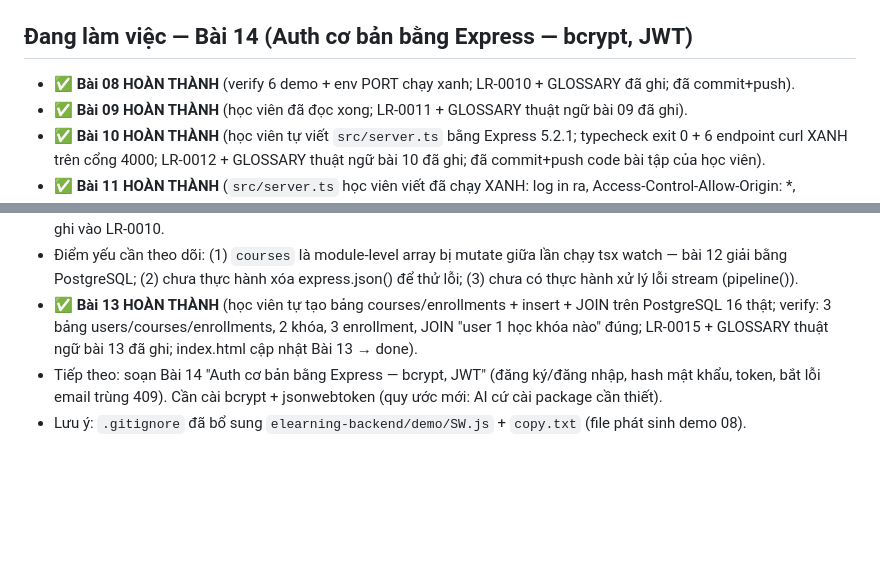
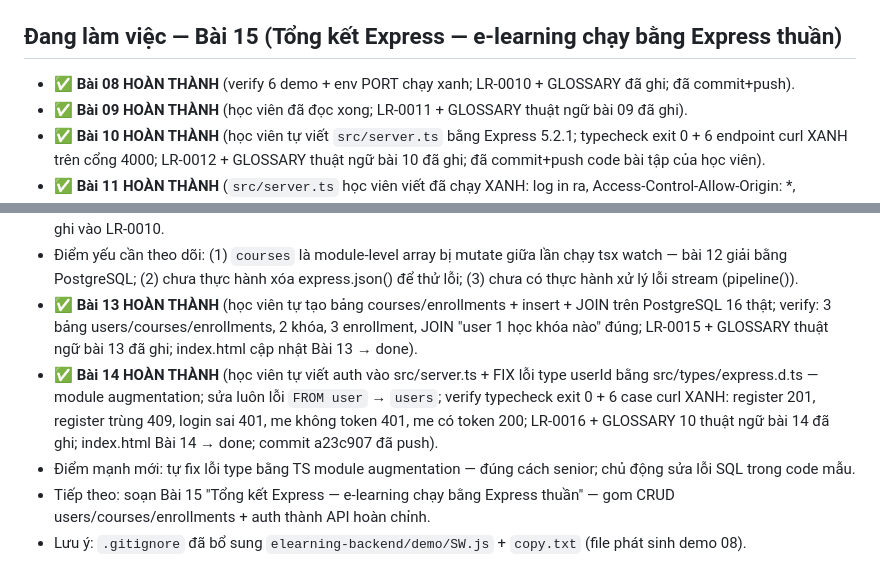
Before and after one commit to TranPhucThinh/fullstack-with-ai, a Markdown page: NOTES.md, 2 parts joined by grey strips. Drawn GitHub-style; blank space fills up the shorter version.

Commit message:
teach(backend): cap nhat NOTES.md chuyen sang Bai 15
Co-Authored-By: thinh.18 <thinh.tp@devtify.com>

```diff
--- a/NOTES.md
+++ b/NOTES.md
@@ -32,7 +32,7 @@
 - Git user: `thinh.18` / `thinh.tp@devtify.com`
 - Message mẫu: `teach(backend): Bài NN - <tiêu đề>`
 
-## Đang làm việc — Bài 14 (Auth cơ bản bằng Express — bcrypt, JWT)
+## Đang làm việc — Bài 15 (Tổng kết Express — e-learning chạy bằng Express thuần)
 
 - ✅ **Bài 08 HOÀN THÀNH** (verify 6 demo + env PORT chạy xanh; LR-0010 + GLOSSARY đã ghi; đã commit+push).
 - ✅ **Bài 09 HOÀN THÀNH** (học viên đã đọc xong; LR-0011 + GLOSSARY thuật ngữ bài 09 đã ghi).
@@ -43,5 +43,7 @@
 - Thực chiến: học viên gặp EADDRINUSE cổng 5000 do ControlCenter macOS chiếm → tự đổi `.env` sang `PORT=4000`. Đã ghi vào LR-0010.
 - Điểm yếu cần theo dõi: (1) `courses` là module-level array bị mutate giữa lần chạy tsx watch — bài 12 giải bằng PostgreSQL; (2) chưa thực hành xóa express.json() để thử lỗi; (3) chưa có thực hành xử lý lỗi stream (pipeline()).
 - ✅ **Bài 13 HOÀN THÀNH** (học viên tự tạo bảng courses/enrollments + insert + JOIN trên PostgreSQL 16 thật; verify: 3 bảng users/courses/enrollments, 2 khóa, 3 enrollment, JOIN "user 1 học khóa nào" đúng; LR-0015 + GLOSSARY thuật ngữ bài 13 đã ghi; index.html cập nhật Bài 13 → done).
-- Tiếp theo: soạn Bài 14 "Auth cơ bản bằng Express — bcrypt, JWT" (đăng ký/đăng nhập, hash mật khẩu, token, bắt lỗi email trùng 409). Cần cài bcrypt + jsonwebtoken (quy ước mới: AI cứ cài package cần thiết).
+- ✅ **Bài 14 HOÀN THÀNH** (học viên tự viết auth vào src/server.ts + FIX lỗi type userId bằng src/types/express.d.ts — module augmentation; sửa luôn lỗi `FROM user` → `users`; verify typecheck exit 0 + 6 case curl XANH: register 201, register trùng 409, login sai 401, me không token 401, me có token 200; LR-0016 + GLOSSARY 10 thuật ngữ bài 14 đã ghi; index.html Bài 14 → done; commit a23c907 đã push).
+- Điểm mạnh mới: tự fix lỗi type bằng TS module augmentation — đúng cách senior; chủ động sửa lỗi SQL trong code mẫu.
+- Tiếp theo: soạn Bài 15 "Tổng kết Express — e-learning chạy bằng Express thuần" — gom CRUD users/courses/enrollments + auth thành API hoàn chỉnh.
 - Lưu ý: `.gitignore` đã bổ sung `elearning-backend/demo/SW.js` + `copy.txt` (file phát sinh demo 08).
```
